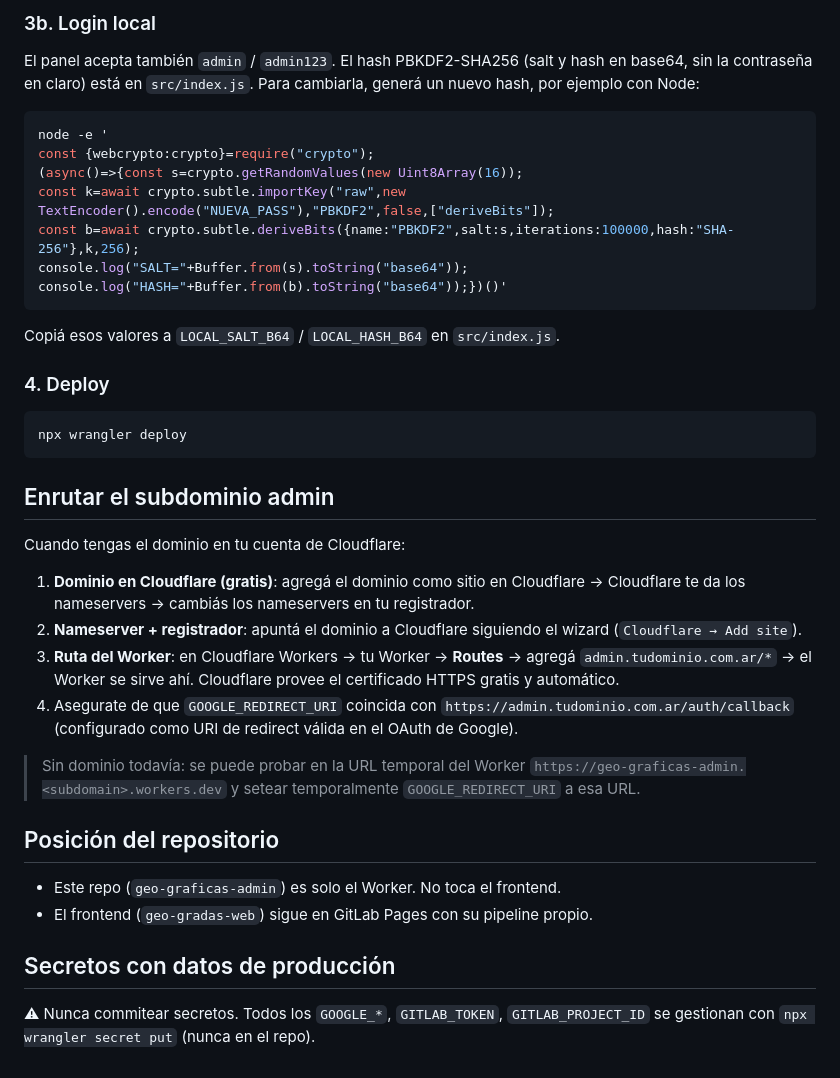
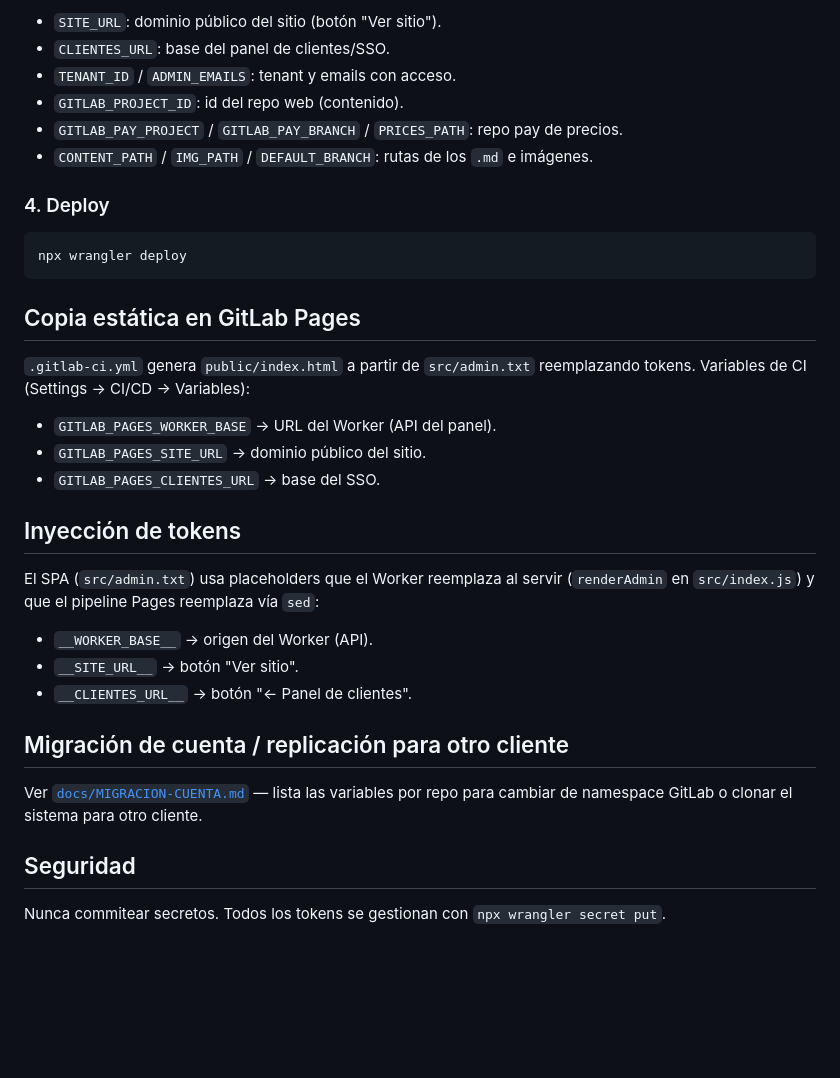
Before and after one commit to shcdigital/geo-graficas-admin, a Markdown page: README.md, the part around one of its changes. Rendered like a GitHub page; blank space fills up the shorter version.

````diff
--- a/README.md
+++ b/README.md
@@ -78,21 +55,10 @@ npx wrangler secret put GITLAB_PROJECT_ID      # ej: 85162233
 
-### 3b. Login local
-
-El panel acepta también `admin` / `admin123`. El hash PBKDF2-SHA256 (salt y hash
-en base64, sin la contraseña en claro) está en `src/index.js`. Para cambiarla,
-generá un nuevo hash, por ejemplo con Node:
-
-```bash
-node -e '
-const {webcrypto:crypto}=require("crypto");
-(async()=>{const s=crypto.getRandomValues(new Uint8Array(16));
-const k=await crypto.subtle.importKey("raw",new TextEncoder().encode("NUEVA_PASS"),"PBKDF2",false,["deriveBits"]);
-const b=await crypto.subtle.deriveBits({name:"PBKDF2",salt:s,iterations:100000,hash:"SHA-256"},k,256);
-console.log("SALT="+Buffer.from(s).toString("base64"));
-console.log("HASH="+Buffer.from(b).toString("base64"));})()'
-```
-
-Copiá esos valores a `LOCAL_SALT_B64` / `LOCAL_HASH_B64` en `src/index.js`.
+- `SITE_URL`: dominio público del sitio (botón "Ver sitio").
+- `CLIENTES_URL`: base del panel de clientes/SSO.
+- `TENANT_ID` / `ADMIN_EMAILS`: tenant y emails con acceso.
+- `GITLAB_PROJECT_ID`: id del repo web (contenido).
+- `GITLAB_PAY_PROJECT` / `GITLAB_PAY_BRANCH` / `PRICES_PATH`: repo pay de precios.
+- `CONTENT_PATH` / `IMG_PATH` / `DEFAULT_BRANCH`: rutas de los `.md` e imágenes.
 
 ### 4. Deploy
 
@@ -100,29 +66,31 @@ Copiá esos valores a `LOCAL_SALT_B64` / `LOCAL_HASH_B64` en `src/index.js`.
 npx wrangler deploy
 ```
 
-## Enrutar el subdominio admin
+## Copia estática en GitLab Pages
 
-Cuando tengas el dominio en tu cuenta de Cloudflare:
+`.gitlab-ci.yml` genera `public/index.html` a partir de `src/admin.txt`
+reemplazando tokens. Variables de CI (Settings → CI/CD → Variables):
 
-1. **Dominio en Cloudflare (gratis)**: agregá el dominio como sitio en Cloudflare
-   → Cloudflare te da los nameservers → cambiás los nameservers en tu registrador.
-2. **Nameserver + registrador**: apuntá el dominio a Cloudflare siguiendo el
-   wizard (`Cloudflare → Add site`).
-3. **Ruta del Worker**: en Cloudflare Workers → tu Worker → **Routes** → agregá
-   `admin.tudominio.com.ar/*` → el Worker se sirve ahí. Cloudflare provee el
-   certificado HTTPS gratis y automático.
-4. Asegurate de que `GOOGLE_REDIRECT_URI` coincida con `https://admin.tudominio.com.ar/auth/callback` (configurado como URI de redirect válida en el OAuth de Google).
+- `GITLAB_PAGES_WORKER_BASE` → URL del Worker (API del panel).
+- `GITLAB_PAGES_SITE_URL` → dominio público del sitio.
+- `GITLAB_PAGES_CLIENTES_URL` → base del SSO.
 
-> Sin dominio todavía: se puede probar en la URL temporal del Worker
-> `https://geo-graficas-admin.<subdomain>.workers.dev` y setear temporalmente
-> `GOOGLE_REDIRECT_URI` a esa URL.
+## Inyección de tokens
 
-## Posición del repositorio
+El SPA (`src/admin.txt`) usa placeholders que el Worker reemplaza al servir
+(`renderAdmin` en `src/index.js`) y que el pipeline Pages reemplaza vía `sed`:
 
-- Este repo (`geo-graficas-admin`) es solo el Worker. No toca el frontend.
-- El frontend (`geo-gradas-web`) sigue en GitLab Pages con su pipeline propio.
+- `__WORKER_BASE__` → origen del Worker (API).
+- `__SITE_URL__` → botón "Ver sitio".
+- `__CLIENTES_URL__` → botón "← Panel de clientes".
 
-## Secretos con datos de producción
+## Migración de cuenta / replicación para otro cliente
 
-⚠ Nunca commitear secretos. Todos los `GOOGLE_*`, `GITLAB_TOKEN`,
-`GITLAB_PROJECT_ID` se gestionan con `npx wrangler secret put` (nunca en el repo).
+Ver [`docs/MIGRACION-CUENTA.md`](../geo-graficas-web/docs/MIGRACION-CUENTA.md)
+— lista las variables por repo para cambiar de namespace GitLab o clonar el
+sistema para otro cliente.
+
+## Seguridad
+
+Nunca commitear secretos. Todos los tokens se gestionan con
+`npx wrangler secret put`.
````
Also changed, not shown: other parts of README.md (+28 -51 lines).
